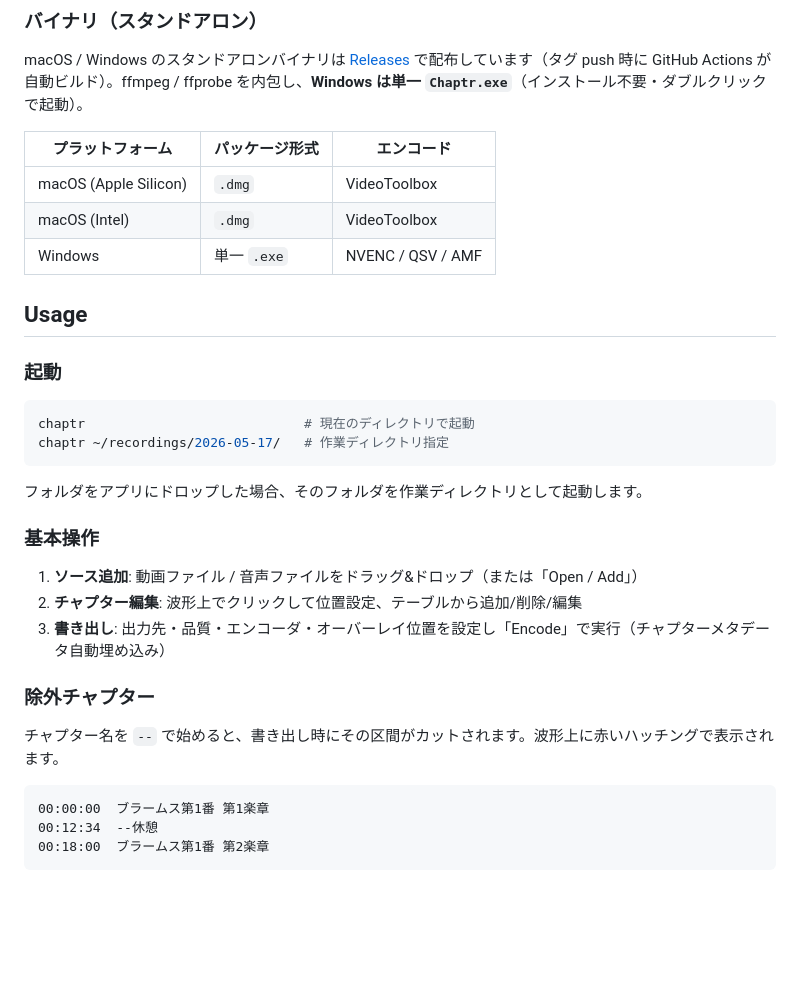
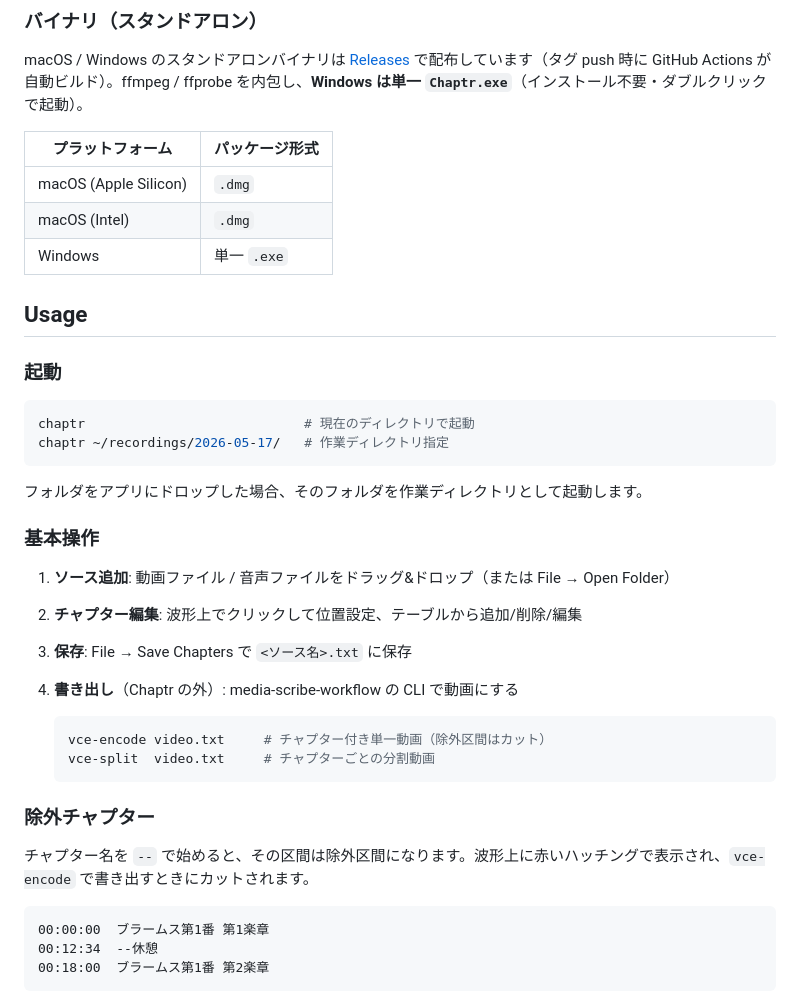
Before and after one commit to mashi727/chaptr, a Markdown page: README.md, the part around one of its changes. GitHub-like rendering; blank space fills up the shorter version.

````diff
--- a/README.md
+++ b/README.md
@@ -113,11 +107,11 @@ chaptr
 
 macOS / Windows のスタンドアロンバイナリは [Releases](https://github.com/mashi727/chaptr/releases/latest) で配布しています（タグ push 時に GitHub Actions が自動ビルド）。ffmpeg / ffprobe を内包し、**Windows は単一 `Chaptr.exe`**（インストール不要・ダブルクリックで起動）。
 
-| プラットフォーム | パッケージ形式 | エンコード |
-|---|---|---|
-| macOS (Apple Silicon) | `.dmg` | VideoToolbox |
-| macOS (Intel) | `.dmg` | VideoToolbox |
-| Windows | 単一 `.exe` | NVENC / QSV / AMF |
+| プラットフォーム | パッケージ形式 |
+|---|---|
+| macOS (Apple Silicon) | `.dmg` |
+| macOS (Intel) | `.dmg` |
+| Windows | 単一 `.exe` |
 
 ## Usage
 
@@ -132,13 +126,19 @@ chaptr ~/recordings/2026-05-17/   # 作業ディレクトリ指定
 
 ### 基本操作
 
-1. **ソース追加**: 動画ファイル / 音声ファイルをドラッグ&ドロップ（または「Open / Add」）
+1. **ソース追加**: 動画ファイル / 音声ファイルをドラッグ&ドロップ（または File → Open Folder）
 2. **チャプター編集**: 波形上でクリックして位置設定、テーブルから追加/削除/編集
-3. **書き出し**: 出力先・品質・エンコーダ・オーバーレイ位置を設定し「Encode」で実行（チャプターメタデータ自動埋め込み）
+3. **保存**: File → Save Chapters で `<ソース名>.txt` に保存
+4. **書き出し**（Chaptr の外）: media-scribe-workflow の CLI で動画にする
+
+   ```bash
+   vce-encode video.txt     # チャプター付き単一動画（除外区間はカット）
+   vce-split  video.txt     # チャプターごとの分割動画
+   ```
 
 ### 除外チャプター
 
-チャプター名を `--` で始めると、書き出し時にその区間がカットされます。波形上に赤いハッチングで表示されます。
+チャプター名を `--` で始めると、その区間は除外区間になります。波形上に赤いハッチングで表示され、`vce-encode` で書き出すときにカットされます。
 
 ```
 00:00:00  ブラームス第1番 第1楽章
````
Also changed, not shown: other parts of README.md (+25 -29 lines), docs/pad/concept.png, 1 other file.
